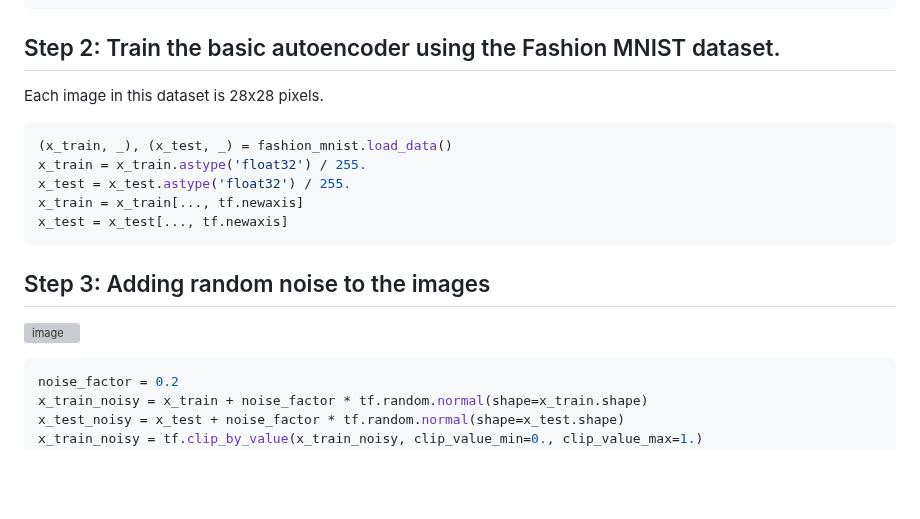
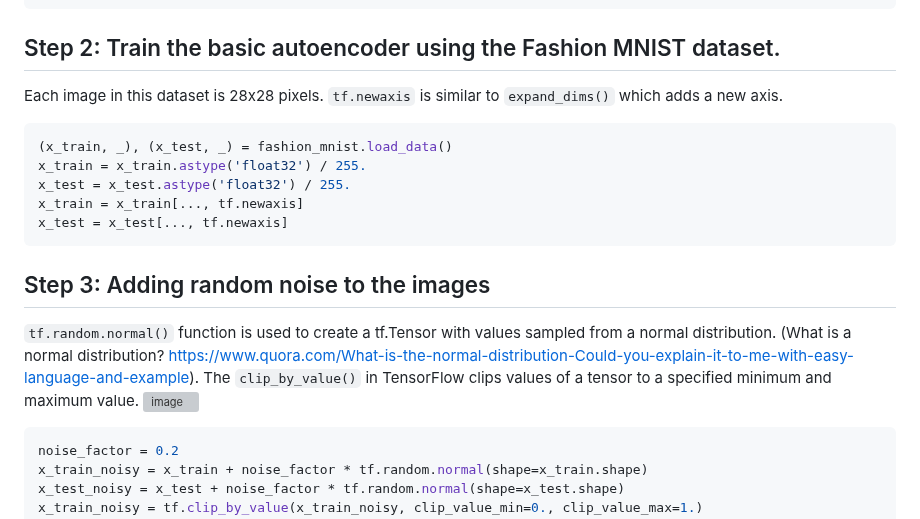
Before and after one commit to hughiephan/ai-material, a Markdown page: Denosing_AutoEncoder.MD, the part around the change. Rendered like a GitHub page; blank space fills up the shorter version; grey boxes are pictures that could not be loaded.

````diff
--- a/Denosing_AutoEncoder.MD
+++ b/Denosing_AutoEncoder.MD
@@ -16,7 +16,7 @@ from tensorflow.keras.models import Model
 ```
 
 ## Step 2: Train the basic autoencoder using the Fashion MNIST dataset.
-Each image in this dataset is 28x28 pixels.
+Each image in this dataset is 28x28 pixels. `tf.newaxis` is similar to `expand_dims()` which adds a new axis.
 
 ```py
 (x_train, _), (x_test, _) = fashion_mnist.load_data()
@@ -28,6 +28,7 @@ x_test = x_test[..., tf.newaxis]
 
 ## Step 3: Adding random noise to the images
 
+`tf.random.normal()` function is used to create a tf.Tensor with values sampled from a normal distribution. (What is a normal distribution? https://www.quora.com/What-is-the-normal-distribution-Could-you-explain-it-to-me-with-easy-language-and-example). The `clip_by_value()` in TensorFlow clips values of a tensor to a specified minimum and maximum value.
 ![image](https://github.com/hughiephan/DPL/assets/16631121/4f42e3b5-e774-49a2-bf69-e5de48917ccd)
 
 ```py
````
